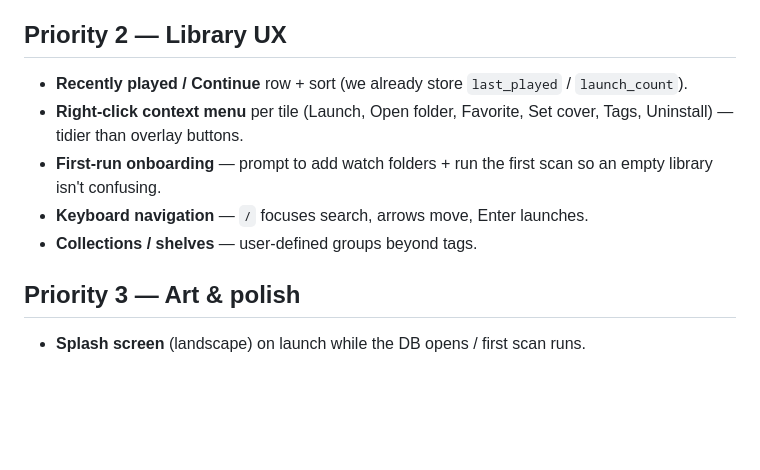
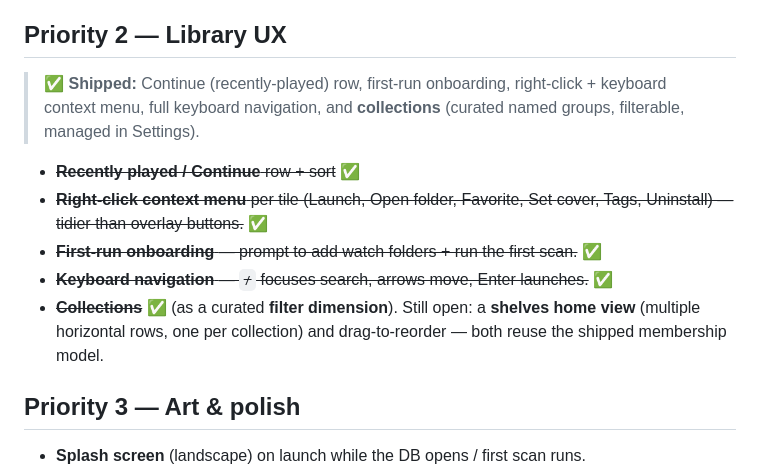
Before and after one commit to svssdeva/nirvana, a Markdown page: FUTURE-PLANS.md, the part around the change. Rendered like a GitHub page; blank space fills up the shorter version.

```diff
--- a/FUTURE-PLANS.md
+++ b/FUTURE-PLANS.md
@@ -38,14 +38,18 @@ Work items:
 
 ## Priority 2 — Library UX
 
-- **Recently played / Continue** row + sort (we already store `last_played` /
-  `launch_count`).
-- **Right-click context menu** per tile (Launch, Open folder, Favorite, Set
-  cover, Tags, Uninstall) — tidier than overlay buttons.
-- **First-run onboarding** — prompt to add watch folders + run the first scan so
-  an empty library isn't confusing.
-- **Keyboard navigation** — `/` focuses search, arrows move, Enter launches.
-- **Collections / shelves** — user-defined groups beyond tags.
+> ✅ **Shipped:** Continue (recently-played) row, first-run onboarding,
+> right-click + keyboard context menu, full keyboard navigation, and
+> **collections** (curated named groups, filterable, managed in Settings).
+
+- ~~**Recently played / Continue** row + sort~~ ✅
+- ~~**Right-click context menu** per tile (Launch, Open folder, Favorite, Set
+  cover, Tags, Uninstall) — tidier than overlay buttons.~~ ✅
+- ~~**First-run onboarding** — prompt to add watch folders + run the first scan.~~ ✅
+- ~~**Keyboard navigation** — `/` focuses search, arrows move, Enter launches.~~ ✅
+- ~~**Collections**~~ ✅ (as a curated **filter dimension**). Still open: a
+  **shelves home view** (multiple horizontal rows, one per collection) and
+  drag-to-reorder — both reuse the shipped membership model.
 
 ## Priority 3 — Art & polish
 
```
Also changed, not shown: CHANGELOG.md (+12 -0 lines).
